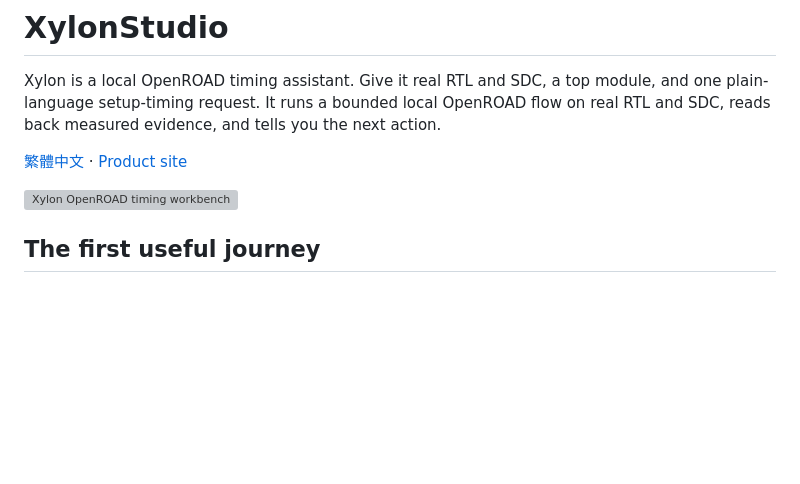
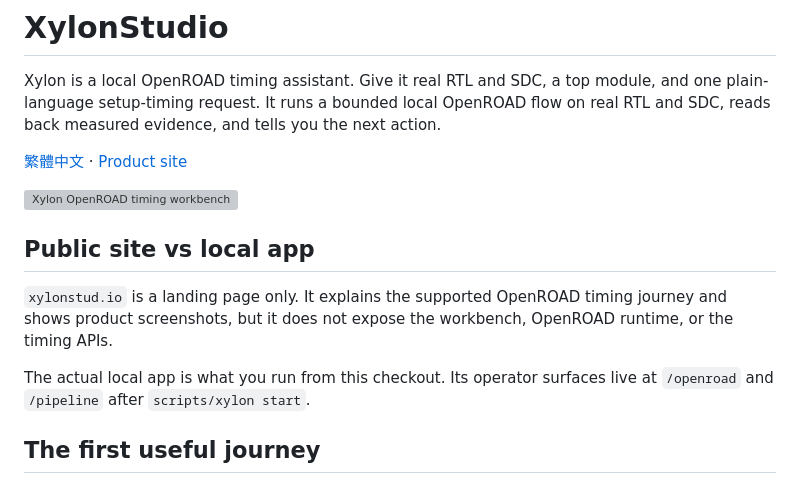
Before and after one commit to kevintseng/xylon-studio, a Markdown page: README.md, the part around the change. Rendered like a GitHub page; blank space fills up the shorter version; grey boxes are pictures that could not be loaded.

Commit message:
Clarify landing-only public site in READMEs

```diff
--- a/README.md
+++ b/README.md
@@ -7,6 +7,15 @@ and SDC, reads back measured evidence, and tells you the next action.
 [繁體中文](README.zh-TW.md) · [Product site](https://xylonstud.io)
 
 ![Xylon OpenROAD timing workbench](web/public/screenshots/openroad-timing-workflow-v2-en.jpg)
+
+## Public site vs local app
+
+`xylonstud.io` is a landing page only. It explains the supported OpenROAD timing
+journey and shows product screenshots, but it does not expose the workbench,
+OpenROAD runtime, or the timing APIs.
+
+The actual local app is what you run from this checkout. Its operator surfaces
+live at `/openroad` and `/pipeline` after `scripts/xylon start`.
 
 ## The first useful journey
 
```
Also changed, not shown: README.zh-TW.md (+8 -0 lines).
